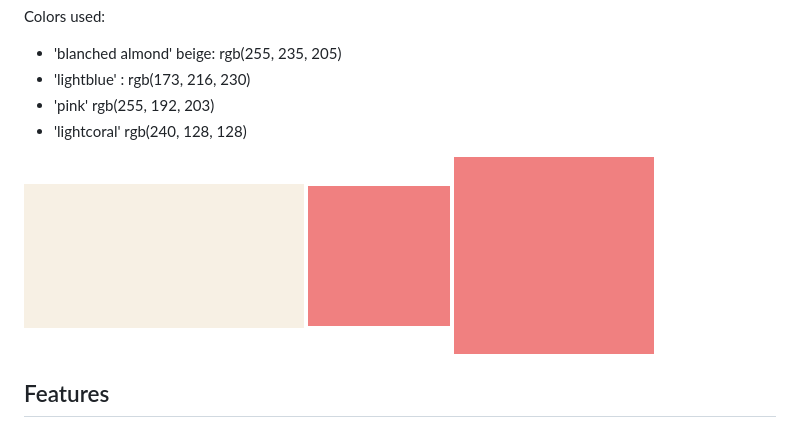
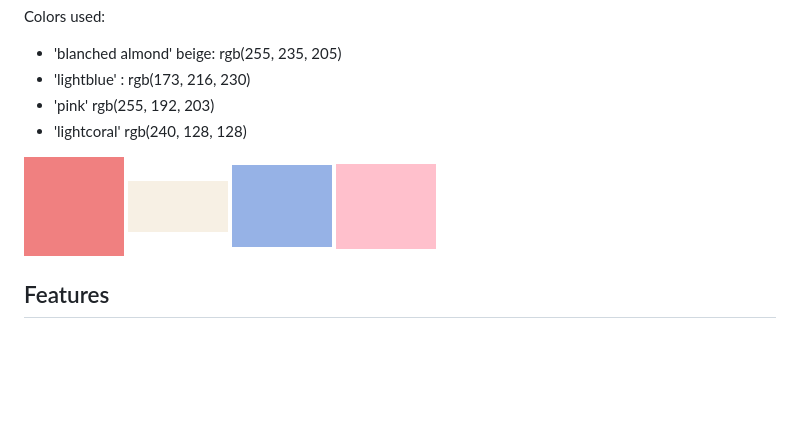
Before and after one commit to Code-Institute-Submissions/arir2001-hughsbrews, a Markdown page: README.md, the part around the change. Drawn GitHub-style; pictures changed too: blob/blue.png (added), blob/pink.png (added); blank space fills up the shorter version.

Commit message:
colors added to read me in image form.

```diff
--- a/README.md
+++ b/README.md
@@ -36,10 +36,10 @@ Colors used:
 - 'pink' rgb(255, 192, 203)
 - 'lightcoral' rgb(240, 128, 128)
 
-![Beige](blob/beige.png)
-![Lightcoral](blob/lightcoral.png)
-<img src="blob/lightcoral.png" alt="drawing" width="200"/>
-
+<img src="blob/lightcoral.png" alt="light coral" width="100" height="100"/>
+<img src="blob/beige.png" alt="Beige" width="100" height="100"/>
+<img src="blob/blue.png" alt="blue" width="100" height="100"/>
+<img src="blob/pink.png" alt="pink" width="100" height="100"/>
 
 ## Features
 
```
